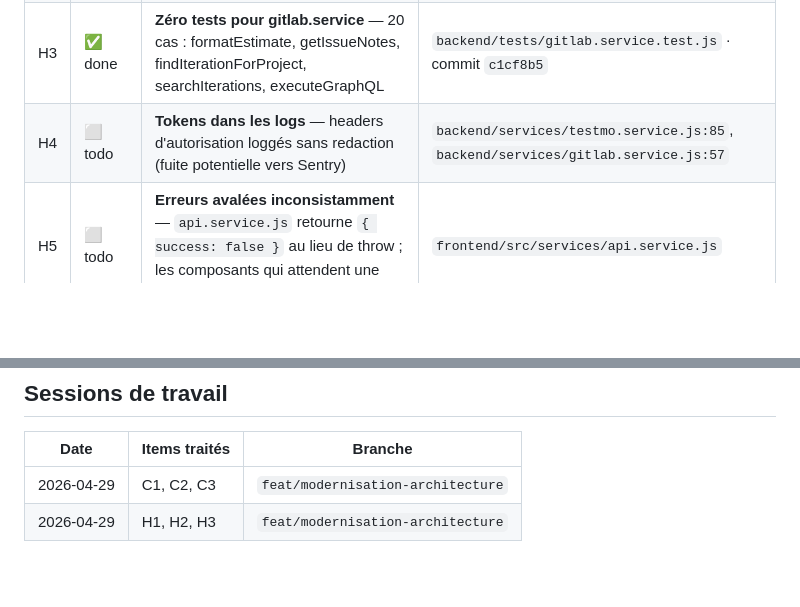
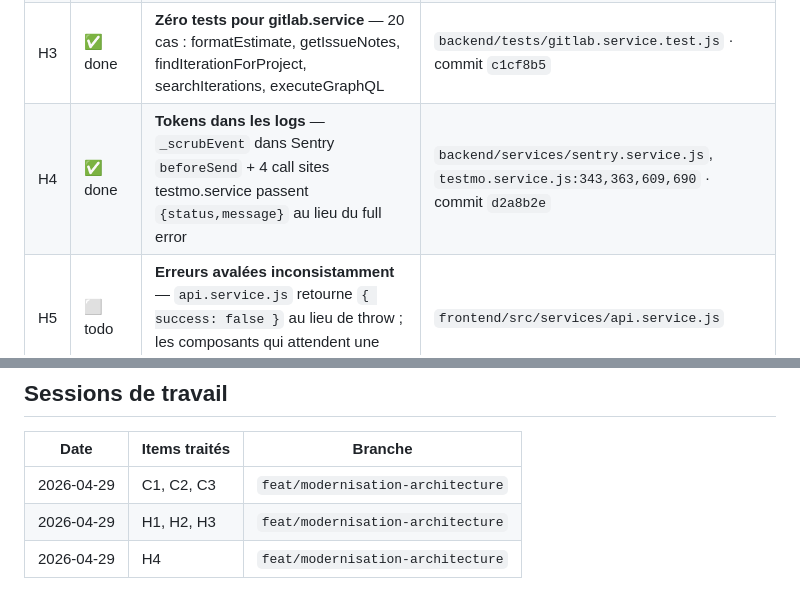
Before and after one commit to Mat6383/neo-logix-qa-workspace, a Markdown page: qa-dashboard/IMPROVEMENTS.md, 2 parts joined by grey strips. GitHub-like rendering; blank space fills up the shorter version.

Commit message:
chore: mark H4 as done in IMPROVEMENTS.md
Co-Authored-By: Claude Sonnet 4.6 <noreply@anthropic.com>

```diff
--- a/qa-dashboard/IMPROVEMENTS.md
+++ b/qa-dashboard/IMPROVEMENTS.md
@@ -23,7 +23,7 @@ Légende statut : `✅ done` · `🔄 in progress` · `⬜ todo`
 | H1 | ✅ done | **Zéro tests pour sync.service** — parseIterationName (5 cas), syncIteration dryRun + error path | `backend/tests/sync.service.test.js` · commit `5b7aa7f` |
 | H2 | ✅ done | **Zéro tests pour status-sync.service** — 16 cas purs : buildCommentText, isCommentDuplicate, computeLabelChanges, computeStatusChange, mapping | `backend/tests/status-sync.service.test.js` · commit `3fb3054` |
 | H3 | ✅ done | **Zéro tests pour gitlab.service** — 20 cas : formatEstimate, getIssueNotes, findIterationForProject, searchIterations, executeGraphQL | `backend/tests/gitlab.service.test.js` · commit `c1cf8b5` |
-| H4 | ⬜ todo | **Tokens dans les logs** — headers d'autorisation loggés sans redaction (fuite potentielle vers Sentry) | `backend/services/testmo.service.js:85`, `backend/services/gitlab.service.js:57` |
+| H4 | ✅ done | **Tokens dans les logs** — `_scrubEvent` dans Sentry `beforeSend` + 4 call sites testmo.service passent `{status,message}` au lieu du full error | `backend/services/sentry.service.js`, `testmo.service.js:343,363,609,690` · commit `d2a8b2e` |
 | H5 | ⬜ todo | **Erreurs avalées inconsistamment** — `api.service.js` retourne `{ success: false }` au lieu de throw ; les composants qui attendent une exception ne reçoivent rien | `frontend/src/services/api.service.js` |
 
 ---
@@ -64,3 +64,4 @@ Légende statut : `✅ done` · `🔄 in progress` · `⬜ todo`
 |------|--------------|---------|
 | 2026-04-29 | C1, C2, C3 | `feat/modernisation-architecture` |
 | 2026-04-29 | H1, H2, H3 | `feat/modernisation-architecture` |
+| 2026-04-29 | H4 | `feat/modernisation-architecture` |
```
